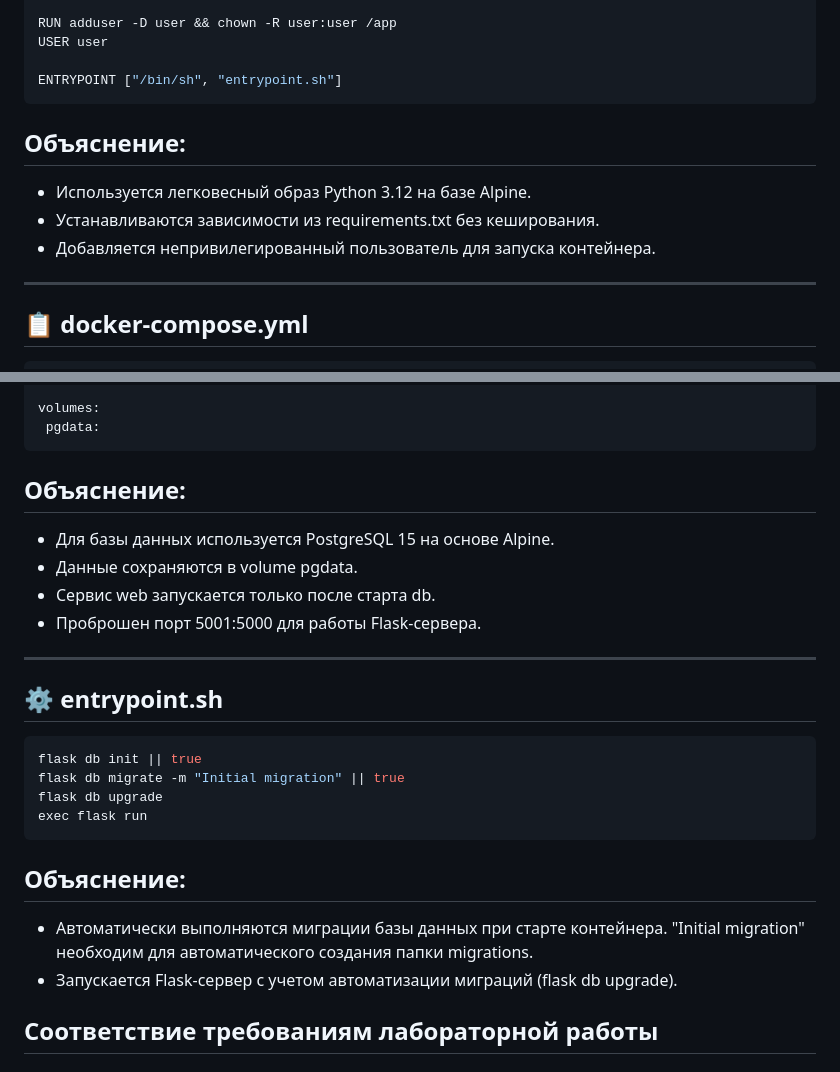
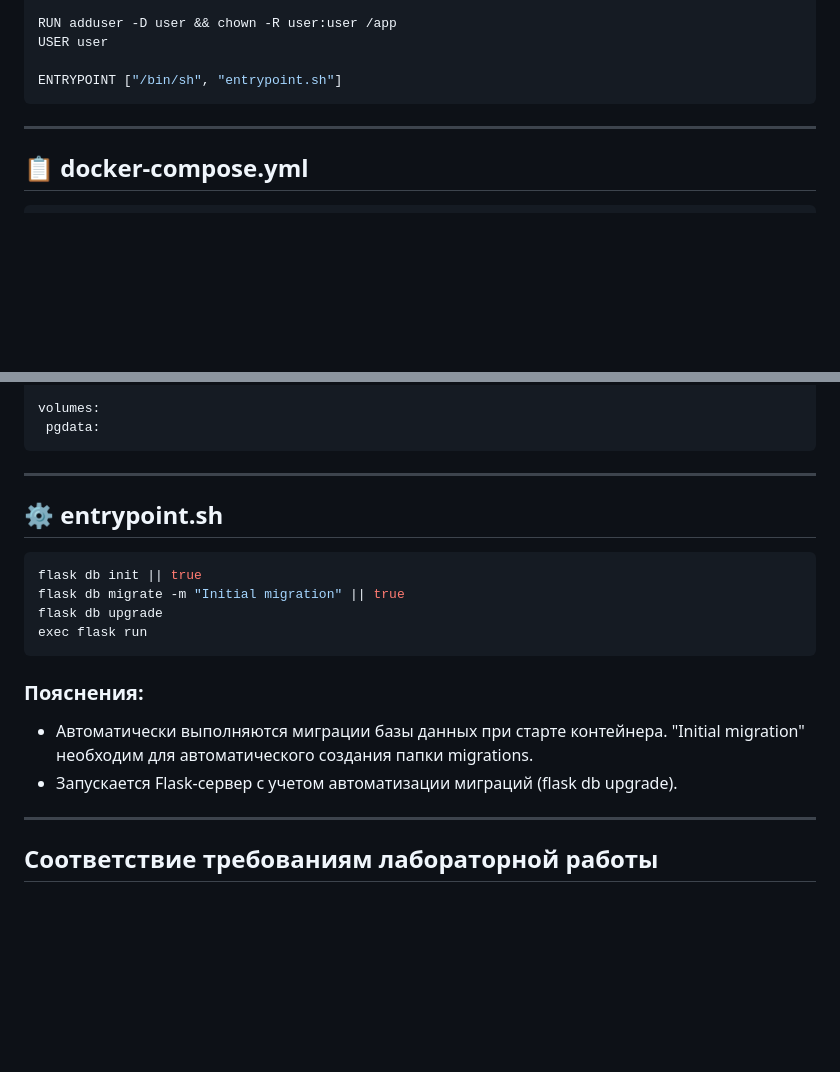
Before and after one commit to popcorn8/laba_docker, a Markdown page: README.md, 2 parts joined by grey strips. GitHub-like rendering; blank space fills up the shorter version.

````diff
--- a/README.md
+++ b/README.md
@@ -44,10 +44,6 @@ USER user
 
 ENTRYPOINT ["/bin/sh", "entrypoint.sh"]
 ```
- ## Объяснение:
- - Используется легковесный образ Python 3.12 на базе Alpine.
- - Устанавливаются зависимости из requirements.txt без кеширования.
- - Добавляется непривилегированный пользователь для запуска контейнера.
 
  ---
 
@@ -79,11 +75,7 @@ services:
 volumes:
   pgdata:
 ```
- ## Объяснение:
- - Для базы данных используется PostgreSQL 15 на основе Alpine.
- - Данные сохраняются в volume pgdata.
- - Сервис web запускается только после старта db.
- - Проброшен порт 5001:5000 для работы Flask-сервера.
+
  ---
   ## ⚙️ entrypoint.sh
 ```bash
@@ -92,11 +84,11 @@ flask db migrate -m "Initial migration" || true
 flask db upgrade
 exec flask run
 ```
- ## Объяснение:
+ ### Пояснения:
  - Автоматически выполняются миграции базы данных при старте контейнера. "Initial migration" необходим для автоматического создания папки migrations.
  - Запускается Flask-сервер с учетом автоматизации миграций (flask db upgrade).
 
-
+ ---
 ## Соответствие требованиям лабораторной работы
 
 ### 1. Легковесный образ
````
Also changed, not shown: other parts of README.md (+3 -0 lines).
